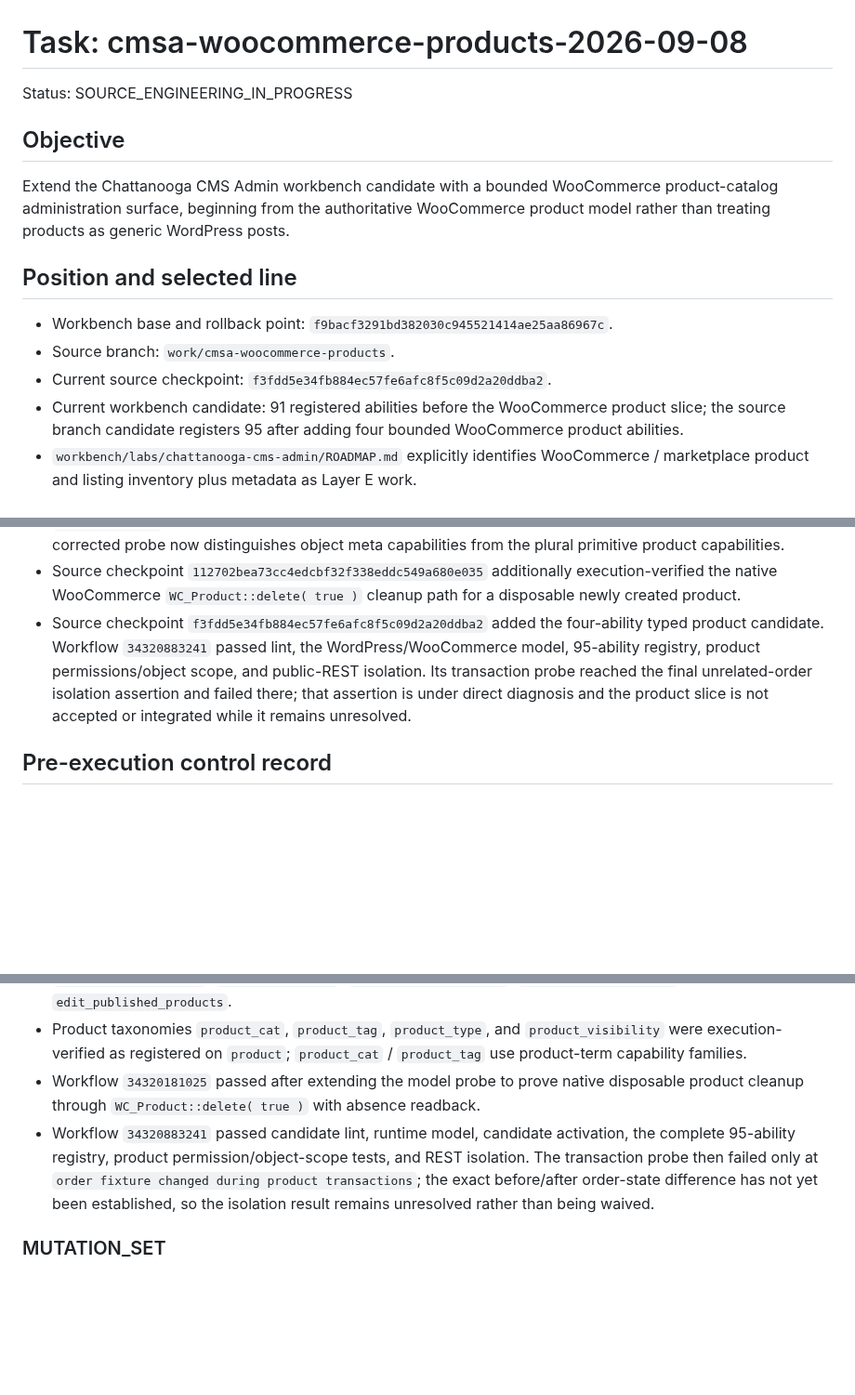
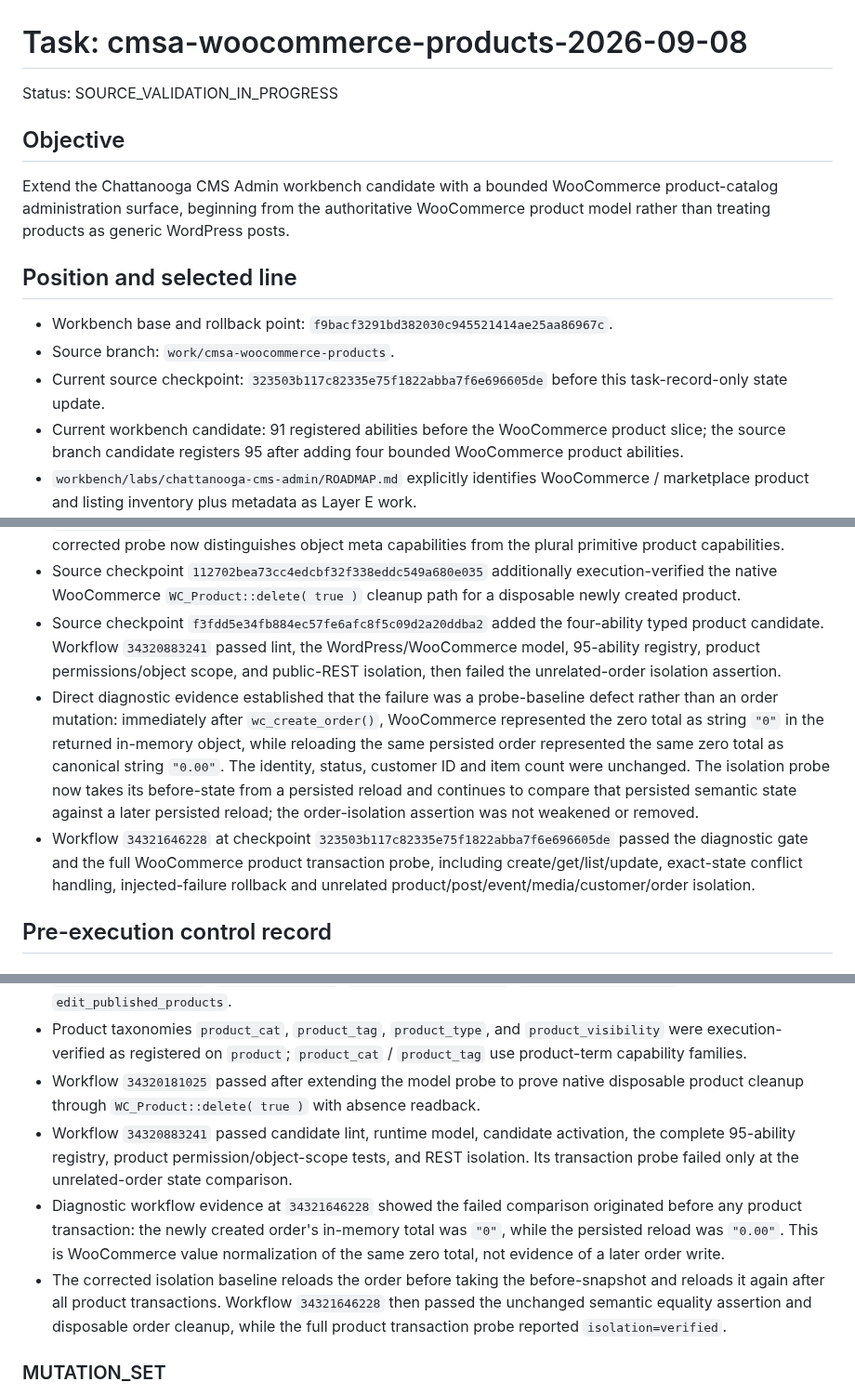
Before and after one commit to stanfieldjd/chattanooga-music-scene, a Markdown page: workbench/tasks/cmsa-woocommerce-products-2026-09-08.md, 3 parts joined by grey strips. Shown at 93% size. GitHub-like rendering; blank space fills up the shorter version.

Commit message:
Record verified WooCommerce product transaction gate

```diff
--- a/workbench/tasks/cmsa-woocommerce-products-2026-09-08.md
+++ b/workbench/tasks/cmsa-woocommerce-products-2026-09-08.md
@@ -1,6 +1,6 @@
 # Task: cmsa-woocommerce-products-2026-09-08
 
-Status: SOURCE_ENGINEERING_IN_PROGRESS
+Status: SOURCE_VALIDATION_IN_PROGRESS
 
 ## Objective
 
@@ -10,7 +10,7 @@ Extend the Chattanooga CMS Admin workbench candidate with a bounded WooCommerce
 
 - Workbench base and rollback point: `f9bacf3291bd382030c945521414ae25aa86967c`.
 - Source branch: `work/cmsa-woocommerce-products`.
-- Current source checkpoint: `f3fdd5e34fb884ec57fe6afc8f5c09d2a20ddba2`.
+- Current source checkpoint: `323503b117c82335e75f1822abba7f6e696605de` before this task-record-only state update.
 - Current workbench candidate: 91 registered abilities before the WooCommerce product slice; the source branch candidate registers 95 after adding four bounded WooCommerce product abilities.
 - `workbench/labs/chattanooga-cms-admin/ROADMAP.md` explicitly identifies WooCommerce / marketplace product and listing inventory plus metadata as Layer E work.
 - The current generic `CMSA_Content` service supports only `post` and `page`; WooCommerce `product` objects therefore require a WooCommerce-specific contract instead of an arbitrary custom-post-type expansion.
@@ -22,7 +22,9 @@ Extend the Chattanooga CMS Admin workbench candidate with a bounded WooCommerce
 - Line 2 is selected. Line 1 would weaken type boundaries and expose arbitrary product metadata. Line 3 crosses materially higher privacy and financial-risk boundaries before the lower-risk catalog contract is established.
 - The first runtime probe rejected two initial assumptions instead of encoding them into the adapter: WooCommerce 11.0.1 does not provide `wc_get_product_statuses()`, and `edit_product` / `read_product` / `delete_product` are object-scoped mapped meta capabilities rather than global primitive capabilities. The corrected probe now distinguishes object meta capabilities from the plural primitive product capabilities.
 - Source checkpoint `112702bea73cc4edcbf32f338eddc549a680e035` additionally execution-verified the native WooCommerce `WC_Product::delete( true )` cleanup path for a disposable newly created product.
-- Source checkpoint `f3fdd5e34fb884ec57fe6afc8f5c09d2a20ddba2` added the four-ability typed product candidate. Workflow `34320883241` passed lint, the WordPress/WooCommerce model, 95-ability registry, product permissions/object scope, and public-REST isolation. Its transaction probe reached the final unrelated-order isolation assertion and failed there; that assertion is under direct diagnosis and the product slice is not accepted or integrated while it remains unresolved.
+- Source checkpoint `f3fdd5e34fb884ec57fe6afc8f5c09d2a20ddba2` added the four-ability typed product candidate. Workflow `34320883241` passed lint, the WordPress/WooCommerce model, 95-ability registry, product permissions/object scope, and public-REST isolation, then failed the unrelated-order isolation assertion.
+- Direct diagnostic evidence established that the failure was a probe-baseline defect rather than an order mutation: immediately after `wc_create_order()`, WooCommerce represented the zero total as string `"0"` in the returned in-memory object, while reloading the same persisted order represented the same zero total as canonical string `"0.00"`. The identity, status, customer ID and item count were unchanged. The isolation probe now takes its before-state from a persisted reload and continues to compare that persisted semantic state against a later persisted reload; the order-isolation assertion was not weakened or removed.
+- Workflow `34321646228` at checkpoint `323503b117c82335e75f1822abba7f6e696605de` passed the diagnostic gate and the full WooCommerce product transaction probe, including create/get/list/update, exact-state conflict handling, injected-failure rollback and unrelated product/post/event/media/customer/order isolation.
 
 ## Pre-execution control record
 
@@ -58,7 +61,9 @@ Establish, test, and then implement only the bounded WooCommerce product-catalog
 - The same run verified product `map_meta_cap=true`, object-scoped meta capabilities `edit_product`, `read_product`, and `delete_product`, and administrator primitive capabilities including `edit_products`, `edit_others_products`, `publish_products`, `read_private_products`, `edit_private_products`, and `edit_published_products`.
 - Product taxonomies `product_cat`, `product_tag`, `product_type`, and `product_visibility` were execution-verified as registered on `product`; `product_cat` / `product_tag` use product-term capability families.
 - Workflow `34320181025` passed after extending the model probe to prove native disposable product cleanup through `WC_Product::delete( true )` with absence readback.
-- Workflow `34320883241` passed candidate lint, runtime model, candidate activation, the complete 95-ability registry, product permission/object-scope tests, and REST isolation. The transaction probe then failed only at `order fixture changed during product transactions`; the exact before/after order-state difference has not yet been established, so the isolation result remains unresolved rather than being waived.
+- Workflow `34320883241` passed candidate lint, runtime model, candidate activation, the complete 95-ability registry, product permission/object-scope tests, and REST isolation. Its transaction probe failed only at the unrelated-order state comparison.
+- Diagnostic workflow evidence at `34321646228` showed the failed comparison originated before any product transaction: the newly created order's in-memory total was `"0"`, while the persisted reload was `"0.00"`. This is WooCommerce value normalization of the same zero total, not evidence of a later order write.
+- The corrected isolation baseline reloads the order before taking the before-snapshot and reloads it again after all product transactions. Workflow `34321646228` then passed the unchanged semantic equality assertion and disposable order cleanup, while the full product transaction probe reported `isolation=verified`.
 
 ### MUTATION_SET
 
```
Also changed, not shown: other parts of workbench/tasks/cmsa-woocommerce-products-2026-09-08.md (+9 -5 lines).
